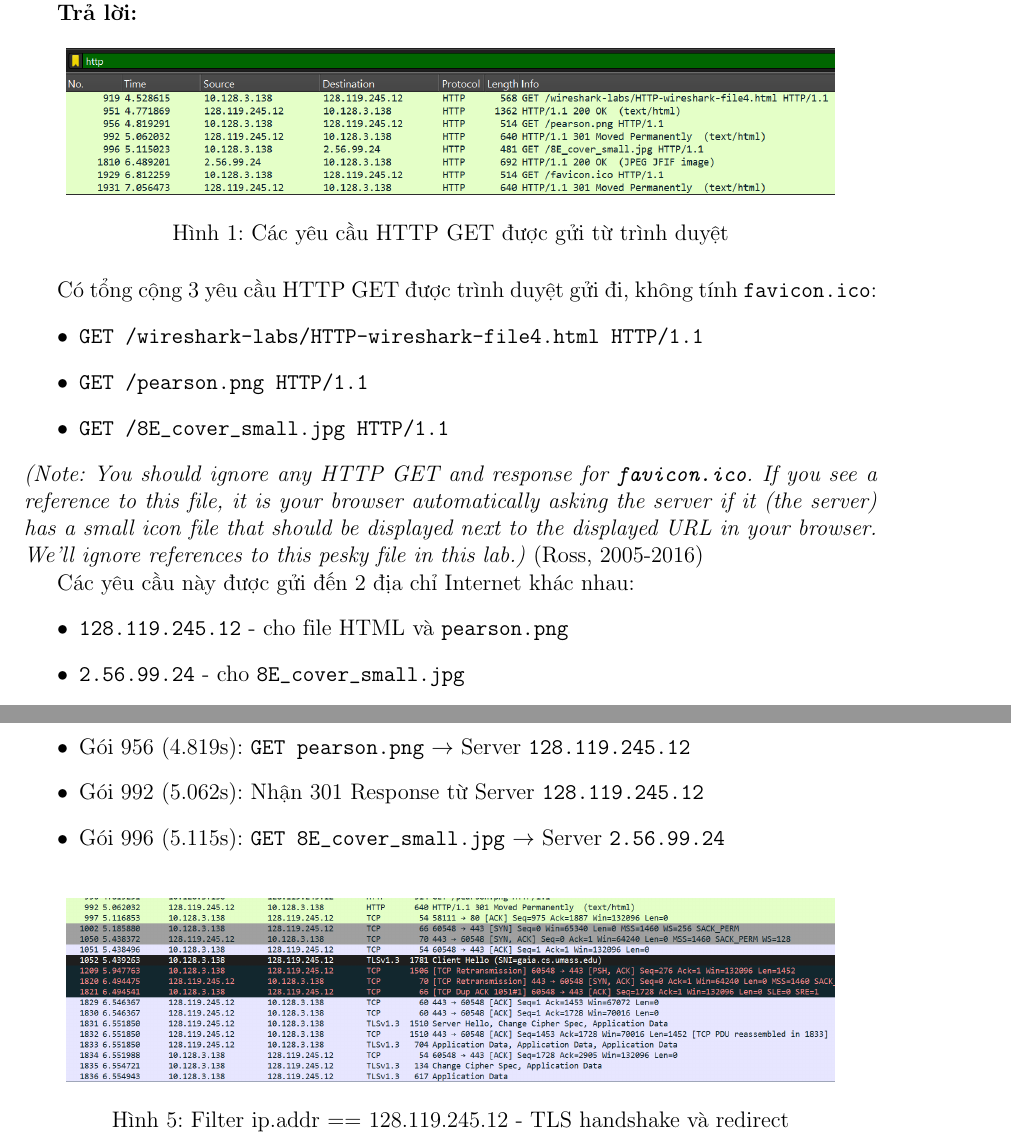
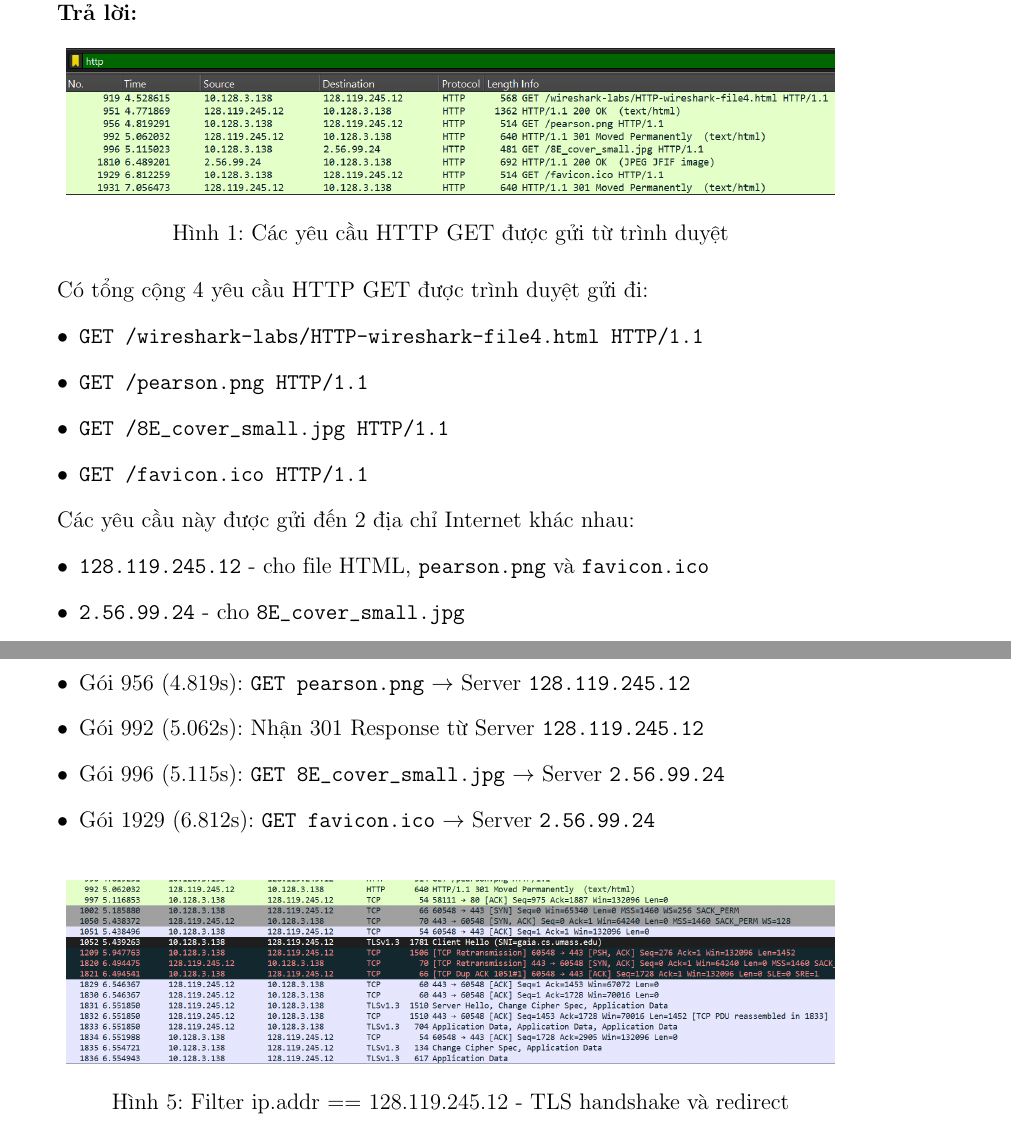
Before and after one commit to thphuc06/WireShark, a LaTeX document (report.tex): two parts of pages 4 and 6 of 33, joined at a grey line, cut so that both start at the same text. Compiled offline with pdfLaTeX.

Commit message:
fix part 1, question 1

```diff
--- a/report.tex
+++ b/report.tex
@@ -163,18 +163,17 @@ Wireshark là một công cụ phân tích gói tin mạng mã nguồn mở, cho
     \label{fig:http_get_requests}
 \end{figure}
 
-Có tổng cộng 3 yêu cầu HTTP GET được trình duyệt gửi đi, không tính \texttt{favicon.ico}:
+Có tổng cộng 4 yêu cầu HTTP GET được trình duyệt gửi đi:
 \begin{itemize}
     \item \texttt{GET /wireshark-labs/HTTP-wireshark-file4.html HTTP/1.1}
     \item \texttt{GET /pearson.png HTTP/1.1}
     \item \texttt{GET /8E\_cover\_small.jpg HTTP/1.1}
+    \item \texttt{GET /favicon.ico HTTP/1.1}
 \end{itemize}
-
-\noindent\textit{(Note: You should ignore any HTTP GET and response for \texttt{favicon.ico}. If you see a reference to this file, it is your browser automatically asking the server if it (the server) has a small icon file that should be displayed next to the displayed URL in your browser. We'll ignore references to this pesky file in this lab.)} (Ross, 2005-2016)
 
 Các yêu cầu này được gửi đến 2 địa chỉ Internet khác nhau:
 \begin{itemize}
-    \item \texttt{128.119.245.12} - cho file HTML và \texttt{pearson.png}
+    \item \texttt{128.119.245.12} - cho file HTML, \texttt{pearson.png} và \texttt{favicon.ico}
     \item \texttt{2.56.99.24} - cho \texttt{8E\_cover\_small.jpg}
 \end{itemize}
 
@@ -229,6 +228,7 @@ Khi nhìn vào HTTP Packet List, ta thấy các gói GET request xuất hiện c
     \item Gói 956 (4.819s): \texttt{GET pearson.png} $\rightarrow$ Server \texttt{128.119.245.12}
     \item Gói 992 (5.062s): Nhận 301 Response từ Server \texttt{128.119.245.12}
     \item Gói 996 (5.115s): \texttt{GET 8E\_cover\_small.jpg} $\rightarrow$ Server \texttt{2.56.99.24}
+    \item Gói 1929 (6.812s): \texttt{GET favicon.ico} $\rightarrow$ Server \texttt{2.56.99.24}
 \end{itemize}
 
 \begin{figure}[H]
```
Also changed, not shown: report.pdf, 2 other files.
